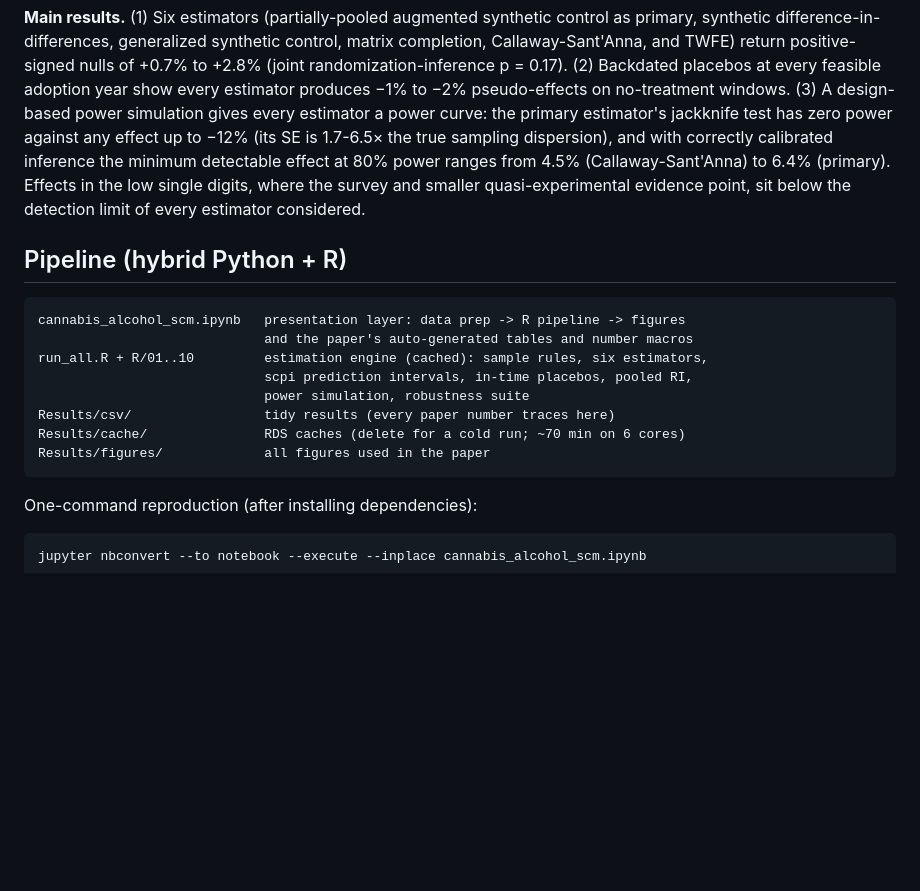
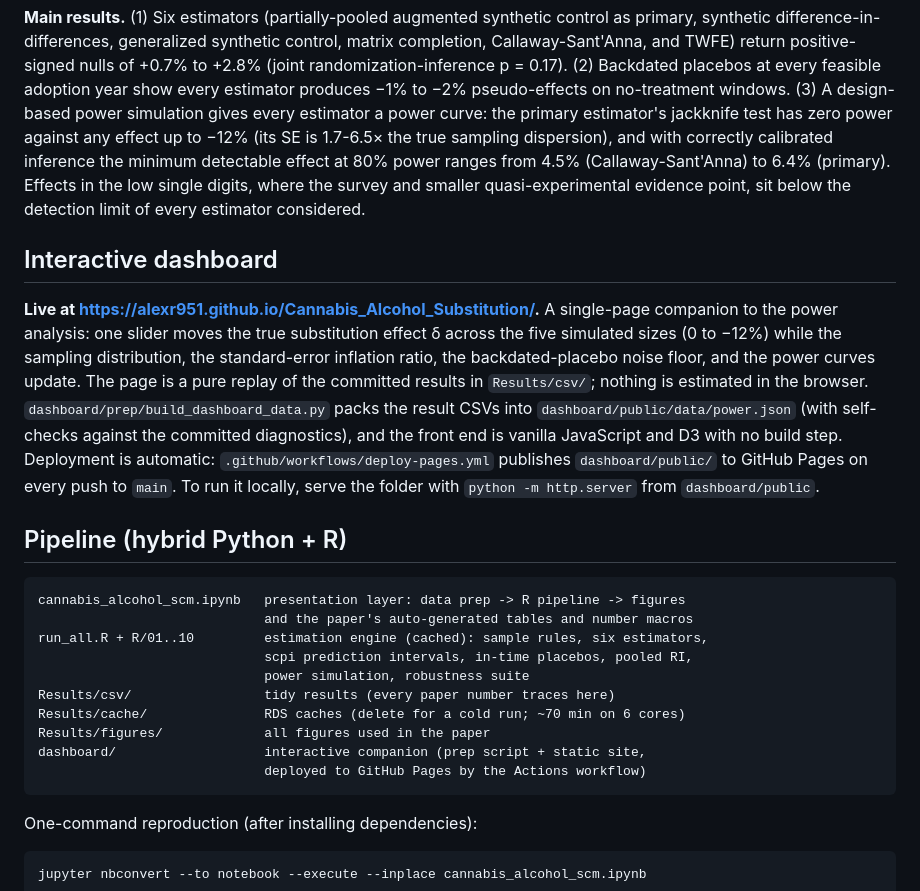
Before and after one commit to Alexr951/Cannabis_Alcohol_Substitution, a Markdown page: README.md, the part around the change. Rendered like a GitHub page; blank space fills up the shorter version.

Commit message:
Updated README to have dashboard info

````diff
--- a/README.md
+++ b/README.md
@@ -18,6 +18,20 @@ calibrated inference the minimum detectable effect at 80% power ranges from 4.5%
 survey and smaller quasi-experimental evidence point, sit below the detection limit of
 every estimator considered.
 
+## Interactive dashboard
+
+**Live at <https://alexr951.github.io/Cannabis_Alcohol_Substitution/>.** A single-page
+companion to the power analysis: one slider moves the true substitution effect δ across
+the five simulated sizes (0 to −12%) while the sampling distribution, the standard-error
+inflation ratio, the backdated-placebo noise floor, and the power curves update. The
+page is a pure replay of the committed results in `Results/csv/`; nothing is estimated
+in the browser. `dashboard/prep/build_dashboard_data.py` packs the result CSVs into
+`dashboard/public/data/power.json` (with self-checks against the committed diagnostics),
+and the front end is vanilla JavaScript and D3 with no build step. Deployment is
+automatic: `.github/workflows/deploy-pages.yml` publishes `dashboard/public/` to GitHub
+Pages on every push to `main`. To run it locally, serve the folder with
+`python -m http.server` from `dashboard/public`.
+
 ## Pipeline (hybrid Python + R)
 
 ```
@@ -29,6 +43,8 @@ run_all.R + R/01..10         estimation engine (cached): sample rules, six estim
 Results/csv/                 tidy results (every paper number traces here)
 Results/cache/               RDS caches (delete for a cold run; ~70 min on 6 cores)
 Results/figures/             all figures used in the paper
+dashboard/                   interactive companion (prep script + static site,
+                             deployed to GitHub Pages by the Actions workflow)
 ```
 
 One-command reproduction (after installing dependencies):
````
